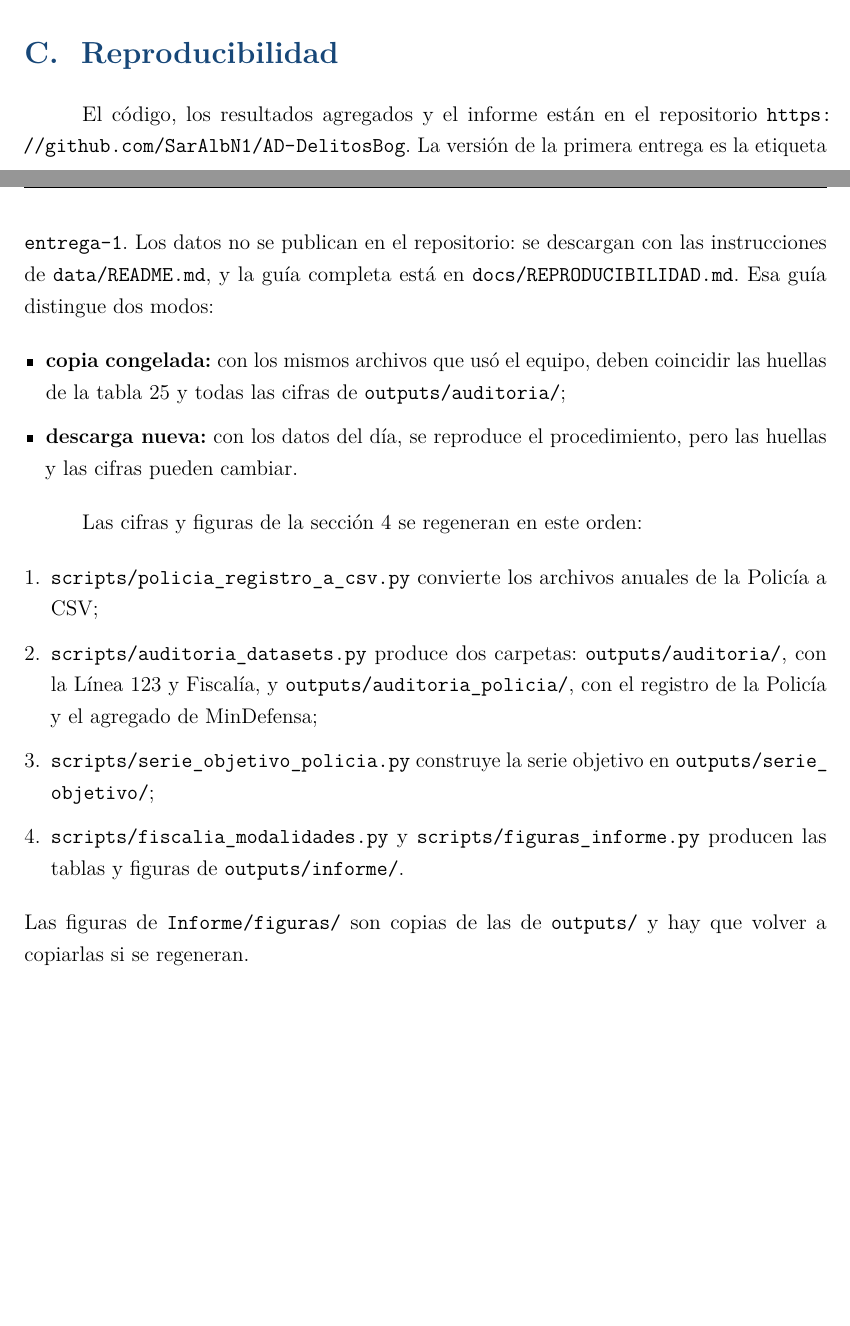
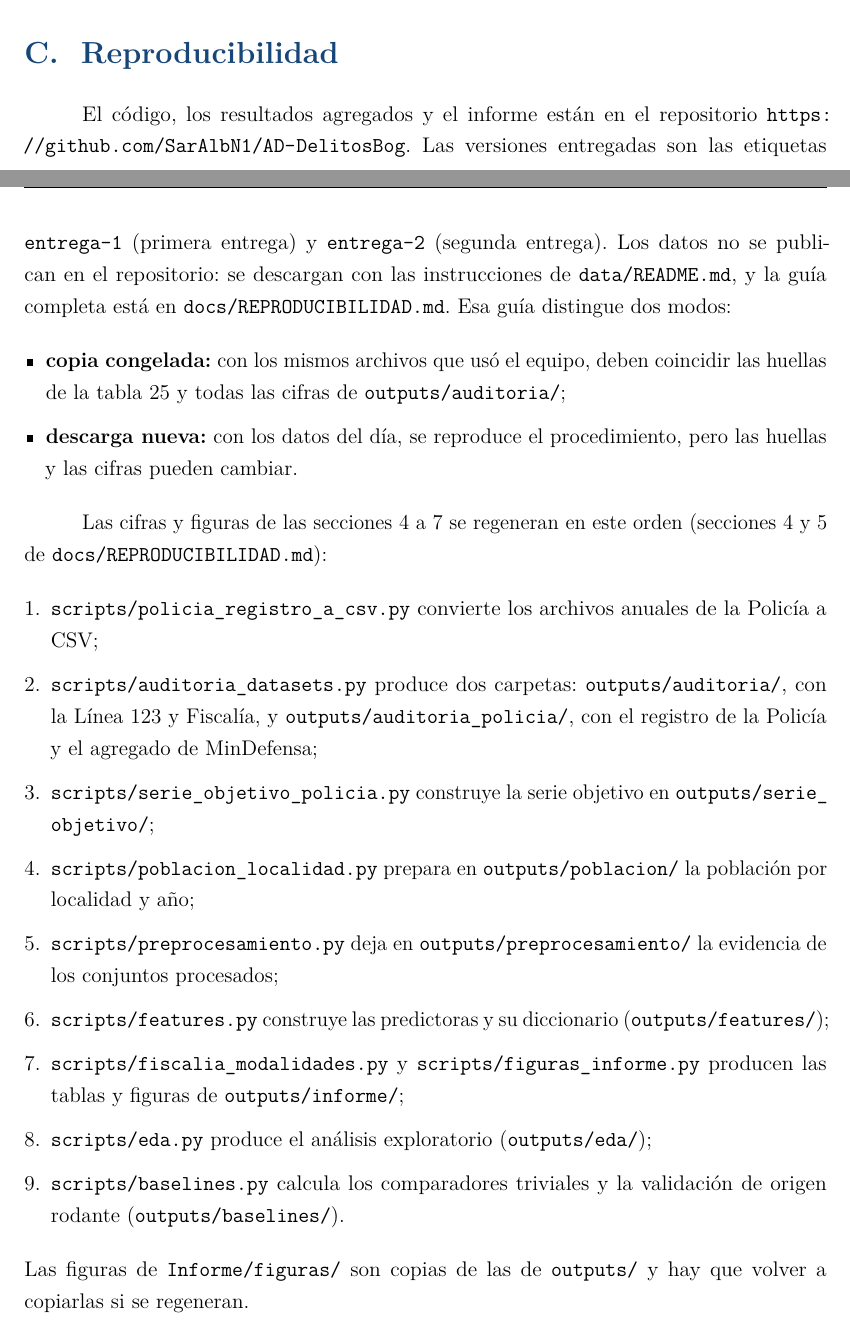
Before and after one commit to SarAlbN1/AD-DelitosBog, a LaTeX document (Informe/informe.tex, which reads Informe/secciones/apendices.tex): two parts of pages 56 and 57 of 58, joined at a grey line, cut so that both start at the same text, the shorter picture padded with empty space. Compiled offline with pdfLaTeX.

Commit message:
docs(informe): apéndice D con las dos etiquetas y el orden completo de regeneración (#51) (#121)
* docs(informe): el apéndice D cita las dos etiquetas y el orden completo de regeneración (#51)

Añade la etiqueta entrega-2 y los scripts de las secciones 5 a 7
(población, preprocesamiento, variables, análisis exploratorio y
comparadores) en el orden de docs/REPRODUCIBILIDAD.md. La etiqueta final
y los scripts de modelado quedan como pendientes en comentarios.

* docs(informe): cortes de línea en las rutas del apéndice D para que no desborden (#51)

```diff
--- a/Informe/secciones/apendices.tex
+++ b/Informe/secciones/apendices.tex
@@ -157,19 +157,26 @@ Las filas de los archivos de la Policía son las de todo el país, antes de los
 
 \section{Reproducibilidad}\label{ap:reproducibilidad}
 
-El código, los resultados agregados y el informe están en el repositorio \url{https://github.com/SarAlbN1/AD-DelitosBog}. La versión de la primera entrega es la etiqueta \texttt{entrega-1}. Los datos no se publican en el repositorio: se descargan con las instrucciones de \texttt{data/README.md}, y la guía completa está en \texttt{docs/REPRODUCIBILIDAD.md}. Esa guía distingue dos modos:
+% Pendiente (#57): añadir la etiqueta de la entrega final cuando se publique. No se cita antes.
+El código, los resultados agregados y el informe están en el repositorio \url{https://github.com/SarAlbN1/AD-DelitosBog}. Las versiones entregadas son las etiquetas \texttt{entrega-1} (primera entrega) y \texttt{entrega-2} (segunda entrega). Los datos no se publican en el repositorio: se descargan con las instrucciones de \texttt{data/README.md}, y la guía completa está en \texttt{docs/REPRODUCIBILIDAD.md}. Esa guía distingue dos modos:
 \begin{itemize}
   \item \textbf{copia congelada:} con los mismos archivos que usó el equipo, deben coincidir las huellas de la tabla~\ref{tab:archivos} y todas las cifras de \texttt{outputs/auditoria/};
   \item \textbf{descarga nueva:} con los datos del día, se reproduce el procedimiento, pero las huellas y las cifras pueden cambiar.
 \end{itemize}
 
-Las cifras y figuras de la sección~\ref{sec:datos} se regeneran en este orden:
+Las cifras y figuras de las secciones~\ref{sec:datos} a~\ref{sec:metodologia} se regeneran en este orden (secciones 4 y 5 de \texttt{docs/REPRODUCIBILIDAD.md}):
 \begin{enumerate}
   \item \texttt{scripts/policia\_\allowbreak{}registro\_\allowbreak{}a\_\allowbreak{}csv.py} convierte los archivos anuales de la Policía a CSV;
   \item \texttt{scripts/\allowbreak{}auditoria\_\allowbreak{}datasets.py} produce dos carpetas: \texttt{outputs/auditoria/}, con la Línea 123 y Fiscalía, y \texttt{outputs/auditoria\_\allowbreak{}policia/}, con el registro de la Policía y el agregado de MinDefensa;
   \item \texttt{scripts/serie\_\allowbreak{}objetivo\_\allowbreak{}policia.py} construye la serie objetivo en \texttt{outputs/serie\_\allowbreak{}objetivo/};
-  \item \texttt{scripts/fiscalia\_\allowbreak{}modalidades.py} y \texttt{scripts/figuras\_\allowbreak{}informe.py} producen las tablas y figuras de \texttt{outputs/informe/}.
+  \item \texttt{scripts/\allowbreak{}poblacion\_\allowbreak{}localidad.py} prepara en \texttt{outputs/\allowbreak{}poblacion/} la población por localidad y año;
+  \item \texttt{scripts/\allowbreak{}preprocesamiento.py} deja en \texttt{outputs/\allowbreak{}preprocesamiento/} la evidencia de los conjuntos procesados;
+  \item \texttt{scripts/\allowbreak{}features.py} construye las predictoras y su diccionario (\texttt{outputs/features/});
+  \item \texttt{scripts/fiscalia\_\allowbreak{}modalidades.py} y \texttt{scripts/figuras\_\allowbreak{}informe.py} producen las tablas y figuras de \texttt{outputs/informe/};
+  \item \texttt{scripts/\allowbreak{}eda.py} produce el análisis exploratorio (\texttt{outputs/eda/});
+  \item \texttt{scripts/\allowbreak{}baselines.py} calcula los comparadores triviales y la validación de origen rodante (\texttt{outputs/baselines/}).
 \end{enumerate}
+% Pendiente (#46): añadir los scripts de modelado (scripts/modelado/) cuando la sección 9 esté integrada.
 Las figuras de \texttt{Informe/figuras/} son copias de las de \texttt{outputs/} y hay que volver a copiarlas si se regeneran.
 
 \section{Tablas complementarias}\label{ap:tablas}
```
